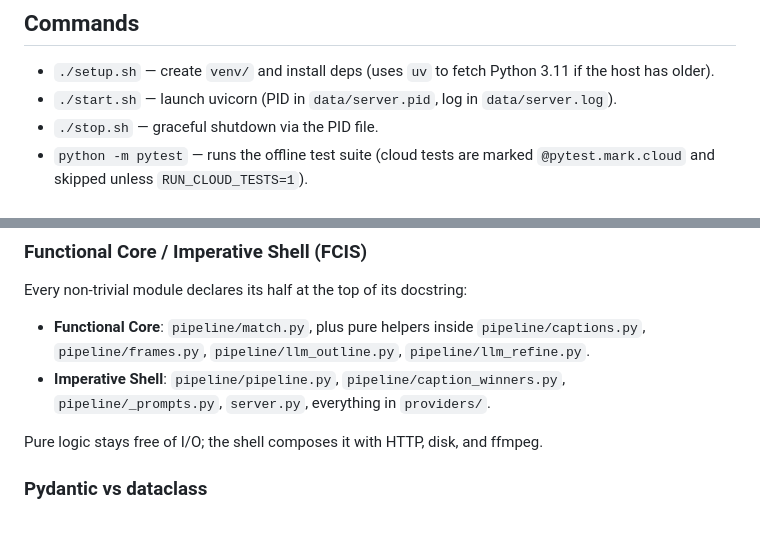
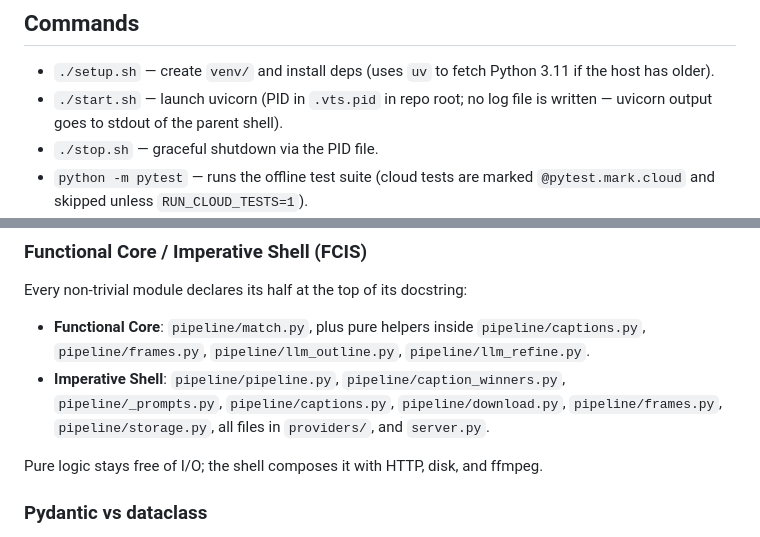
Before and after one commit to santhony/video-to-steps, a Markdown page: CLAUDE.md, 2 parts joined by grey strips. Rendered like a GitHub page.

Commit message:
docs(vts-v1): correct CLAUDE.md PID file path
The start.sh script writes the PID to .vts.pid in the repo root, not
data/server.pid as previously documented. Also clarified that uvicorn
output goes to stdout of the parent shell, not to a data/server.log file.

Co-Authored-By: Claude Opus 4.7 <noreply@anthropic.com>

```diff
--- a/CLAUDE.md
+++ b/CLAUDE.md
@@ -22,8 +22,8 @@ plans at `docs/implementation-plans/2026-05-18-vts-v1/`.
 ## Commands
 - `./setup.sh` — create `venv/` and install deps (uses `uv` to fetch
   Python 3.11 if the host has older).
-- `./start.sh` — launch uvicorn (PID in `data/server.pid`, log in
-  `data/server.log`).
+- `./start.sh` — launch uvicorn (PID in `.vts.pid` in repo root; no log
+  file is written — uvicorn output goes to stdout of the parent shell).
 - `./stop.sh` — graceful shutdown via the PID file.
 - `python -m pytest` — runs the offline test suite (cloud tests are
   marked `@pytest.mark.cloud` and skipped unless `RUN_CLOUD_TESTS=1`).
@@ -60,7 +60,9 @@ Every non-trivial module declares its half at the top of its docstring:
   `pipeline/captions.py`, `pipeline/frames.py`, `pipeline/llm_outline.py`,
   `pipeline/llm_refine.py`.
 - **Imperative Shell**: `pipeline/pipeline.py`, `pipeline/caption_winners.py`,
-  `pipeline/_prompts.py`, `server.py`, everything in `providers/`.
+  `pipeline/_prompts.py`, `pipeline/captions.py`, `pipeline/download.py`,
+  `pipeline/frames.py`, `pipeline/storage.py`, all files in `providers/`,
+  and `server.py`.
 
 Pure logic stays free of I/O; the shell composes it with HTTP, disk, and
 ffmpeg.
```
